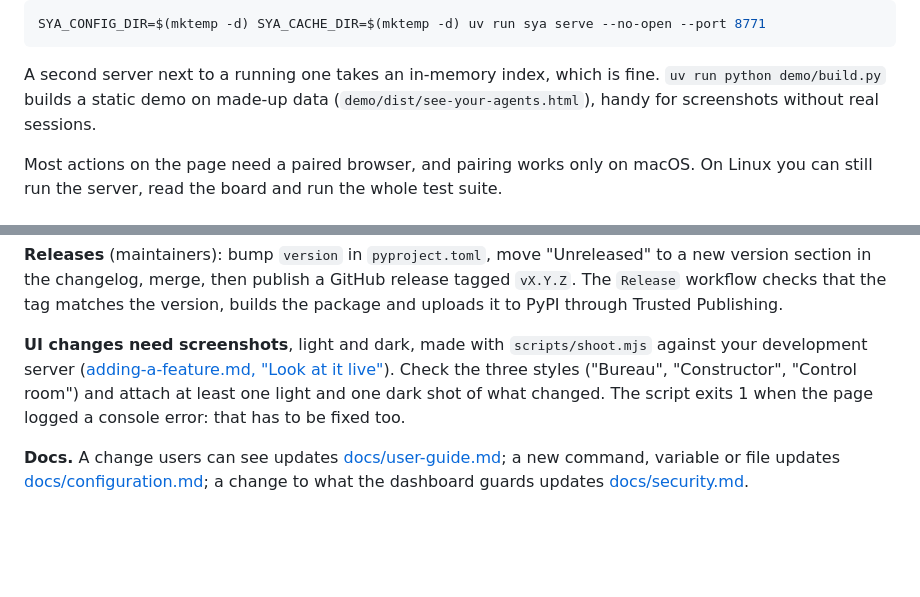
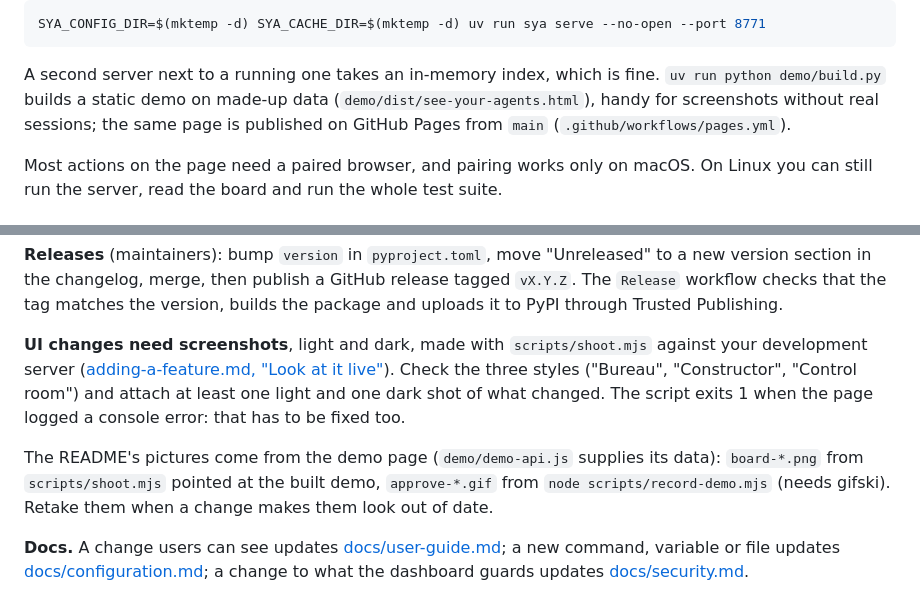
Before and after one commit to vldplcd/see-your-agents, a Markdown page: CONTRIBUTING.md, 2 parts joined by grey strips. Rendered like a GitHub page; blank space fills up the shorter version.

````diff
--- a/CONTRIBUTING.md
+++ b/CONTRIBUTING.md
@@ -42,7 +42,8 @@ SYA_CONFIG_DIR=$(mktemp -d) SYA_CACHE_DIR=$(mktemp -d) uv run sya serve --no-ope
 ```
 
 A second server next to a running one takes an in-memory index, which is fine. `uv run python demo/build.py` builds a
-static demo on made-up data (`demo/dist/see-your-agents.html`), handy for screenshots without real sessions.
+static demo on made-up data (`demo/dist/see-your-agents.html`), handy for screenshots without real sessions; the same
+page is published on GitHub Pages from `main` (`.github/workflows/pages.yml`).
 
 Most actions on the page need a paired browser, and pairing works only on macOS. On Linux you can still run the
 server, read the board and run the whole test suite.
@@ -125,6 +126,10 @@ the version, builds the package and uploads it to PyPI through Trusted Publishin
 ("Bureau", "Constructor", "Control room") and attach at least one light and one dark shot of what changed. The script
 exits 1 when the page logged a console error: that has to be fixed too.
 
+The README's pictures come from the demo page (`demo/demo-api.js` supplies its data): `board-*.png` from
+`scripts/shoot.mjs` pointed at the built demo, `approve-*.gif` from `node scripts/record-demo.mjs` (needs gifski).
+Retake them when a change makes them look out of date.
+
 **Docs.** A change users can see updates [docs/user-guide.md](docs/user-guide.md); a new command, variable or file
 updates [docs/configuration.md](docs/configuration.md); a change to what the dashboard guards updates
 [docs/security.md](docs/security.md).
````
Also changed, not shown: README.md (+27 -15 lines), docs/images/approve-dark.gif (added), docs/images/approve-light.gif (added), docs/images/board-dark.png (added), docs/images/board-light.png (added).
